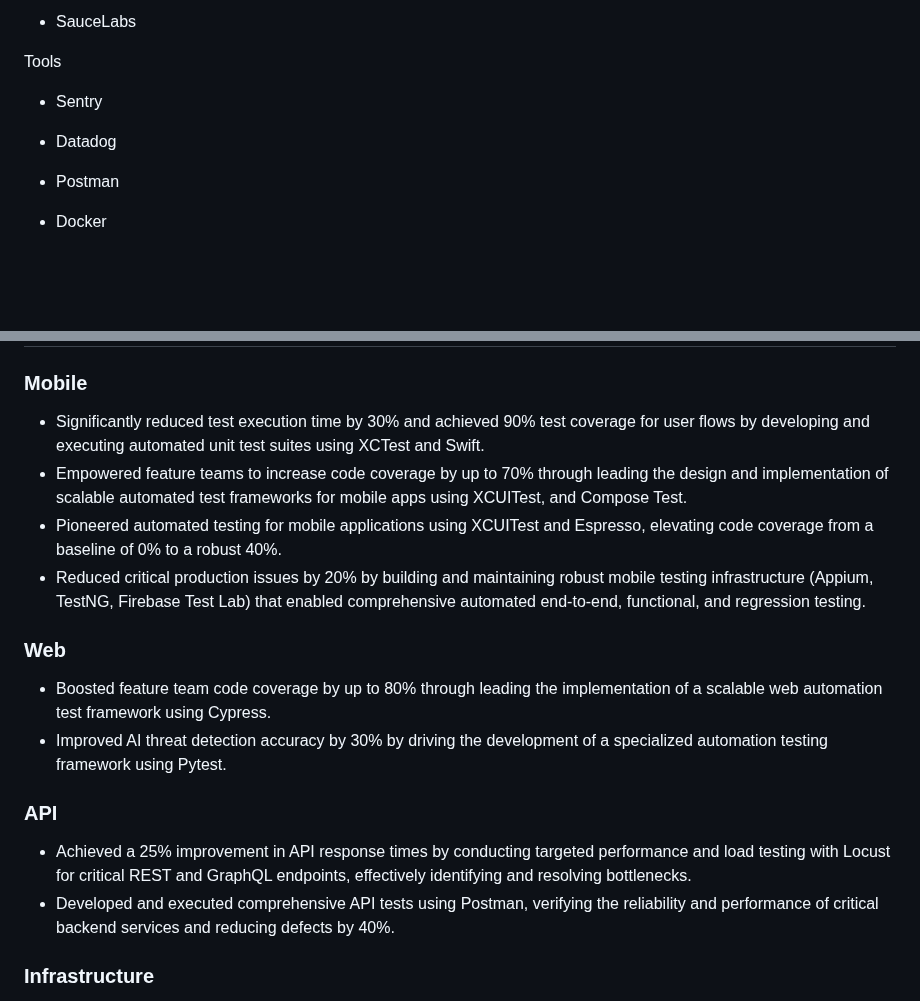
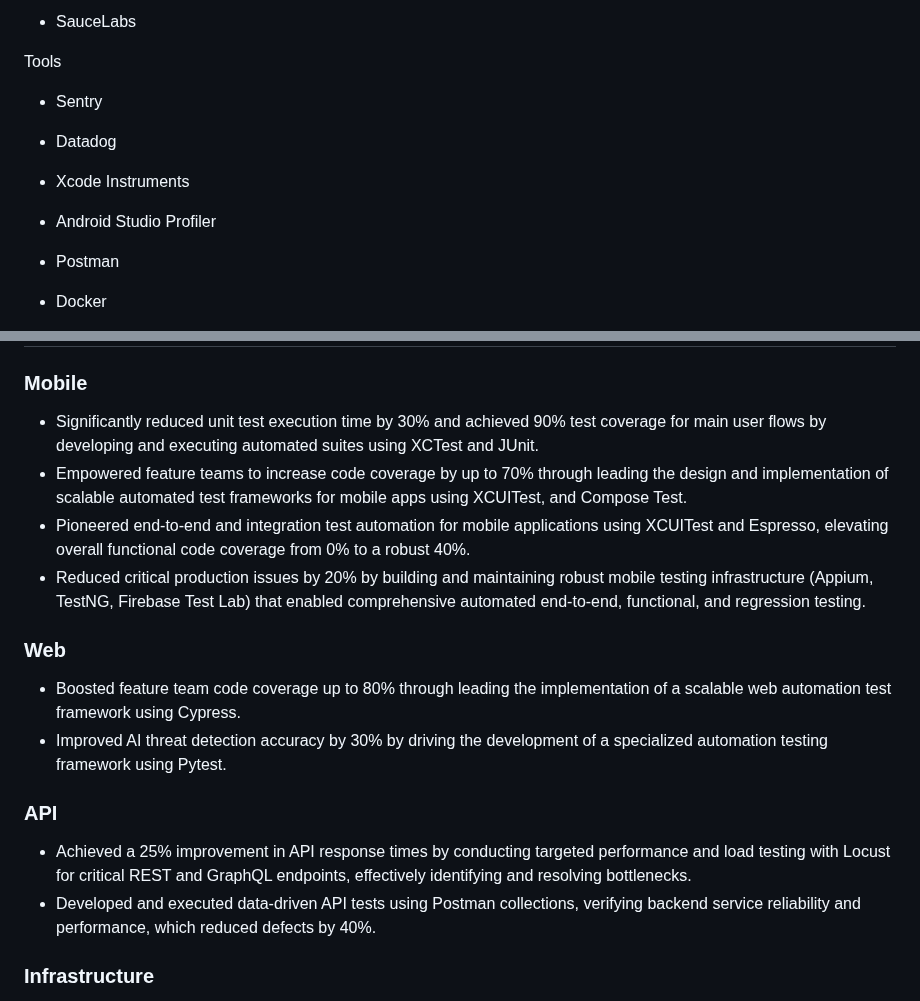
Before and after one commit to KelCodesStuff/KelCodesStuff, a Markdown page: README.md, 2 parts joined by grey strips. Drawn GitHub-style; blank space fills up the shorter version.

```diff
--- a/README.md
+++ b/README.md
@@ -61,6 +61,8 @@ Cloud Services
 Tools
 - Sentry
 - Datadog
+- Xcode Instruments
+- Android Studio Profiler
 - Postman
 - Docker
 - PostgreSQL
@@ -72,18 +74,18 @@ Tools
 # Experience ✅
 
 ### Mobile
-- Significantly reduced test execution time by 30% and achieved 90% test coverage for user flows by developing and executing automated unit test suites using XCTest and Swift.
+- Significantly reduced unit test execution time by 30% and achieved 90% test coverage for main user flows by developing and executing automated suites using XCTest and JUnit.
 - Empowered feature teams to increase code coverage by up to 70% through leading the design and implementation of scalable automated test frameworks for mobile apps using XCUITest, and Compose Test.
-- Pioneered automated testing for mobile applications using XCUITest and Espresso, elevating code coverage from a baseline of 0% to a robust 40%.
+- Pioneered end-to-end and integration test automation for mobile applications using XCUITest and Espresso, elevating overall functional code coverage from 0% to a robust 40%.
 - Reduced critical production issues by 20% by building and maintaining robust mobile testing infrastructure (Appium, TestNG, Firebase Test Lab) that enabled comprehensive automated end-to-end, functional, and regression testing.
 
 ### Web
-- Boosted feature team code coverage by up to 80% through leading the implementation of a scalable web automation test framework using Cypress.
+- Boosted feature team code coverage up to 80% through leading the implementation of a scalable web automation test framework using Cypress.
 - Improved AI threat detection accuracy by 30% by driving the development of a specialized automation testing framework using Pytest.
 
 ### API
 - Achieved a 25% improvement in API response times by conducting targeted performance and load testing with Locust for critical REST and GraphQL endpoints, effectively identifying and resolving bottlenecks.
-- Developed and executed comprehensive API tests using Postman, verifying the reliability and performance of critical backend services and reducing defects by 40%.
+- Developed and executed data-driven API tests using Postman collections, verifying backend service reliability and performance, which reduced defects by 40%.
 
 ### Infrastructure
 - Ensured 99% uptime and increased deployment frequency by 25% through proactive maintenance of testing infrastructure and seamless integration of automation frameworks into AWS CodePipeline and AWS Device Farm.
```
